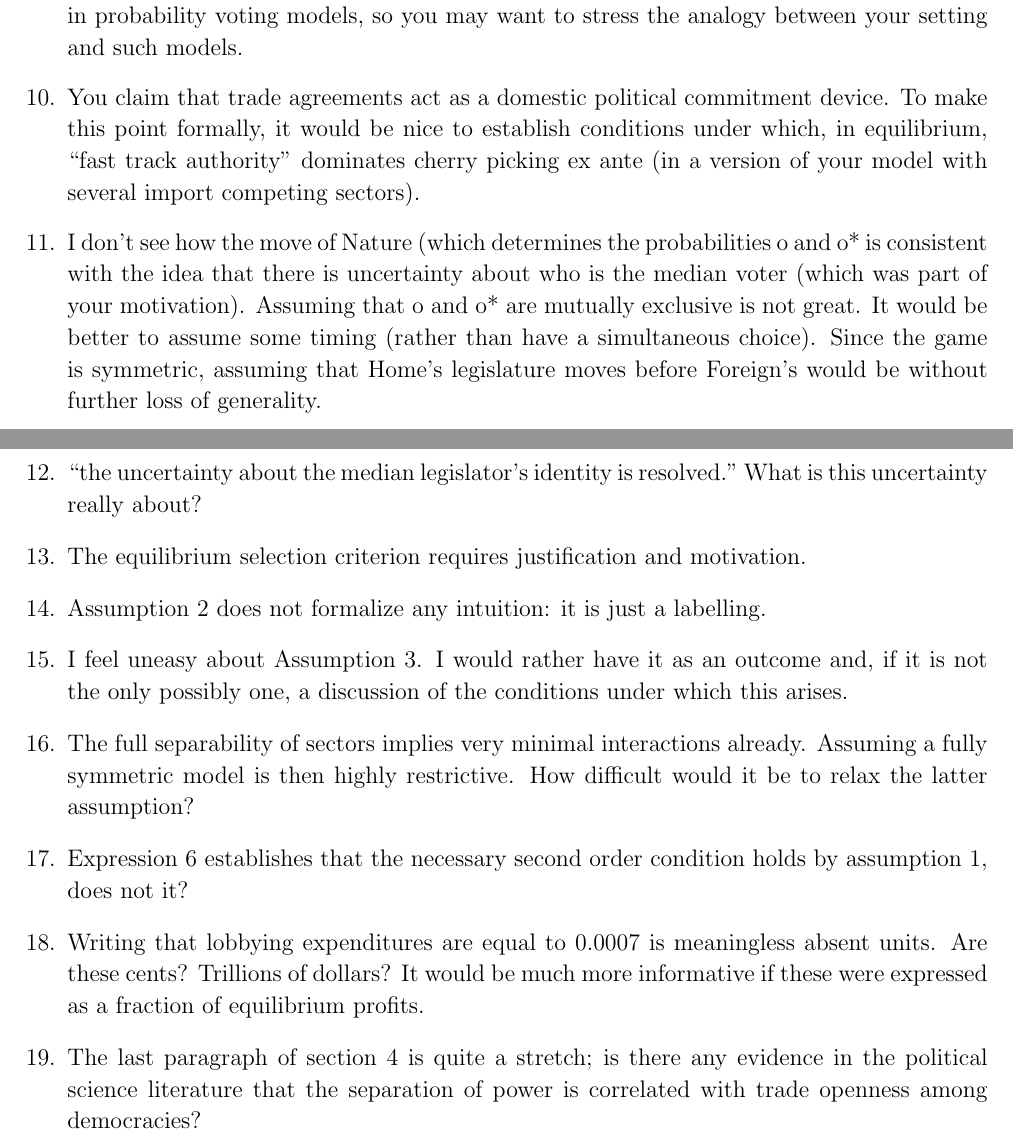
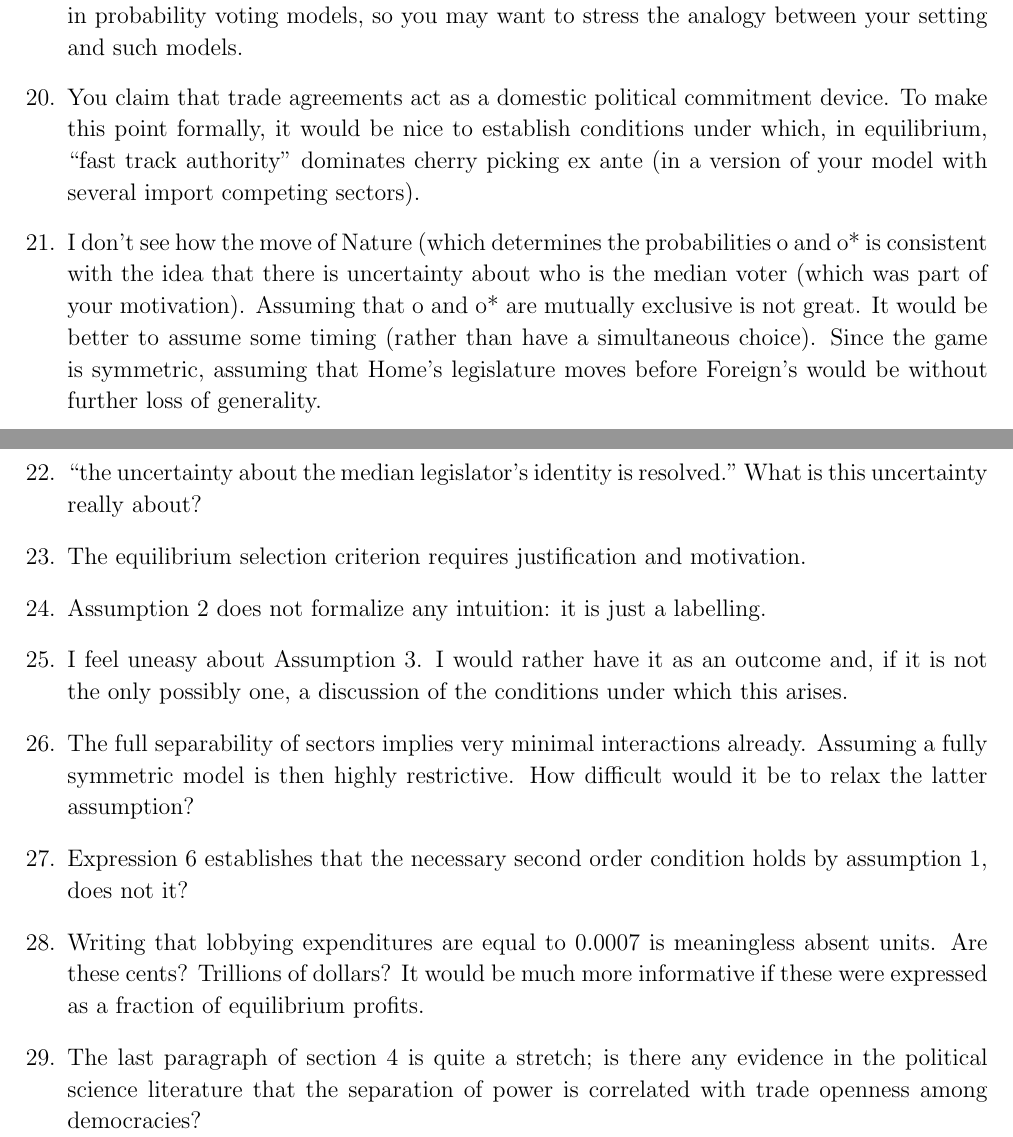
Before and after one commit to kbuzard/SOP-RIE, a LaTeX document (to-do2.tex): two parts of pages 1 and 2 of 2, joined at a grey line, cut so that both start at the same text. Compiled offline with pdfLaTeX.

Commit message:
number to do list to correspond to issue numbers

```diff
--- a/to-do2.tex
+++ b/to-do2.tex
@@ -62,11 +53,0 @@ February 22, 2016
-	\item Your assumption that the identity of the median voter is not known a priori is standard in probability voting models, so you may want to stress the analogy between your setting and such models.
-  \item You claim that trade agreements act as a domestic political commitment device. To make this point formally, it would be nice to establish conditions under which, in equilibrium, “fast track authority” dominates cherry picking ex ante (in a version of your model with several import competing sectors).
-	\item I don’t see how the move of Nature (which determines the probabilities o and o* is consistent with the idea that there is uncertainty about who is the median voter (which was part of your motivation). Assuming that o and o* are mutually exclusive is not great. It would be better to assume some timing (rather than have a simultaneous choice). Since the game is symmetric, assuming that Home’s legislature moves before Foreign’s would be without further loss of generality.
-	\item “the uncertainty about the median legislator’s identity is resolved.” What is this uncertainty really about?
-	\item The equilibrium selection criterion requires justification and motivation.
-	\item Assumption 2 does not formalize any intuition: it is just a labelling.
-	\item I feel uneasy about Assumption 3. I would rather have it as an outcome and, if it is not the only possibly one, a discussion of the conditions under which this arises.
-	\item The full separability of sectors implies very minimal interactions already. Assuming a fully symmetric model is then highly restrictive. How difficult would it be to relax the latter assumption?
-	\item Expression 6 establishes that the necessary second order condition holds by assumption 1, does not it?
-	\item Writing that lobbying expenditures are equal to 0.0007 is meaningless absent units. Are these cents? Trillions of dollars? It would be much more informative if these were expressed as a fraction of equilibrium profits.
-	\item The last paragraph of section 4 is quite a stretch; is there any evidence in the political science literature that the separation of power is correlated with trade openness among democracies?
@@ -73,2 +62,13 @@ February 22, 2016
+	\item[19.] Your assumption that the identity of the median voter is not known a priori is standard in probability voting models, so you may want to stress the analogy between your setting and such models.
+  \item[20.] You claim that trade agreements act as a domestic political commitment device. To make this point formally, it would be nice to establish conditions under which, in equilibrium, “fast track authority” dominates cherry picking ex ante (in a version of your model with several import competing sectors).
+	\item[21.] I don’t see how the move of Nature (which determines the probabilities o and o* is consistent with the idea that there is uncertainty about who is the median voter (which was part of your motivation). Assuming that o and o* are mutually exclusive is not great. It would be better to assume some timing (rather than have a simultaneous choice). Since the game is symmetric, assuming that Home’s legislature moves before Foreign’s would be without further loss of generality.
+	\item[22.] “the uncertainty about the median legislator’s identity is resolved.” What is this uncertainty really about?
+	\item[23.] The equilibrium selection criterion requires justification and motivation.
+	\item[24.] Assumption 2 does not formalize any intuition: it is just a labelling.
+	\item[25.] I feel uneasy about Assumption 3. I would rather have it as an outcome and, if it is not the only possibly one, a discussion of the conditions under which this arises.
+	\item[26.] The full separability of sectors implies very minimal interactions already. Assuming a fully symmetric model is then highly restrictive. How difficult would it be to relax the latter assumption?
+	\item[27.] Expression 6 establishes that the necessary second order condition holds by assumption 1, does not it?
+	\item[28.] Writing that lobbying expenditures are equal to 0.0007 is meaningless absent units. Are these cents? Trillions of dollars? It would be much more informative if these were expressed as a fraction of equilibrium profits.
+	\item[29.] The last paragraph of section 4 is quite a stretch; is there any evidence in the political science literature that the separation of power is correlated with trade openness among democracies?
 \end{enumerate}
 \end{document}
```
Also changed, not shown: to-do2.pdf, to-do2.tex (16 more changed lines).
